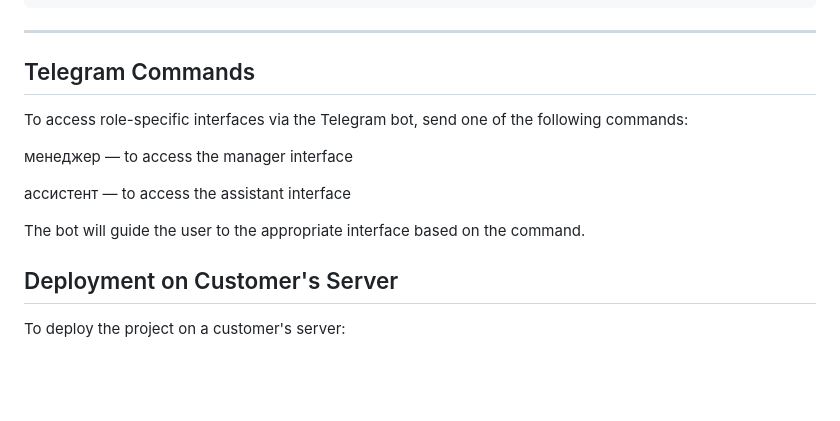
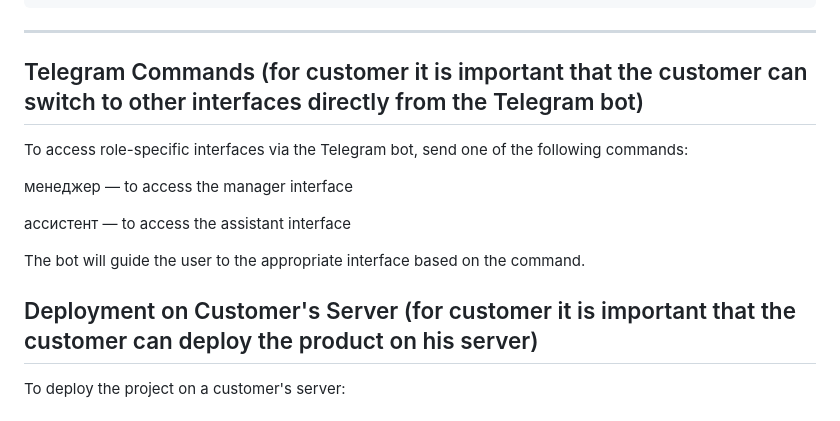
Before and after one commit to eraegar/rent_assistant, a Markdown page: README.md, the part around the change. Drawn GitHub-style; blank space fills up the shorter version.

```diff
--- a/README.md
+++ b/README.md
@@ -314,7 +314,7 @@ All significant changes in [CHANGELOG.md](CHANGELOG.md):
 
 ---
 
-## Telegram Commands
+## Telegram Commands (for customer it is important that the customer can switch to other interfaces directly from the Telegram bot)
 To access role-specific interfaces via the Telegram bot, send one of the following commands:
 
 менеджер — to access the manager interface
@@ -323,7 +323,7 @@ To access role-specific interfaces via the Telegram bot, send one of the followi
 
 The bot will guide the user to the appropriate interface based on the command.
 
-## Deployment on Customer's Server
+## Deployment on Customer's Server (for customer it is important that the customer can deploy the product on his server)
 To deploy the project on a customer's server:
 
 # 1. Clone the repository
```
